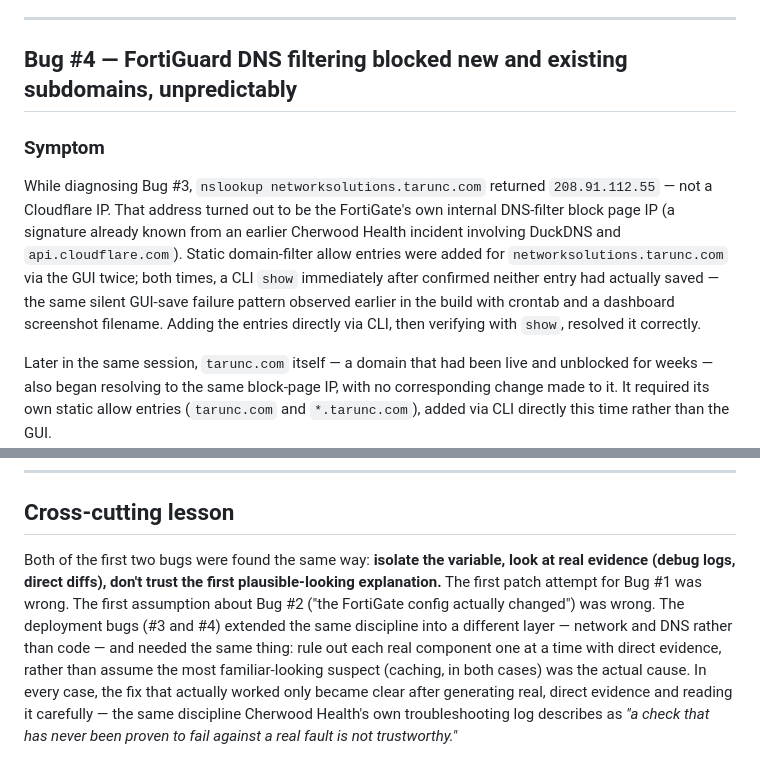
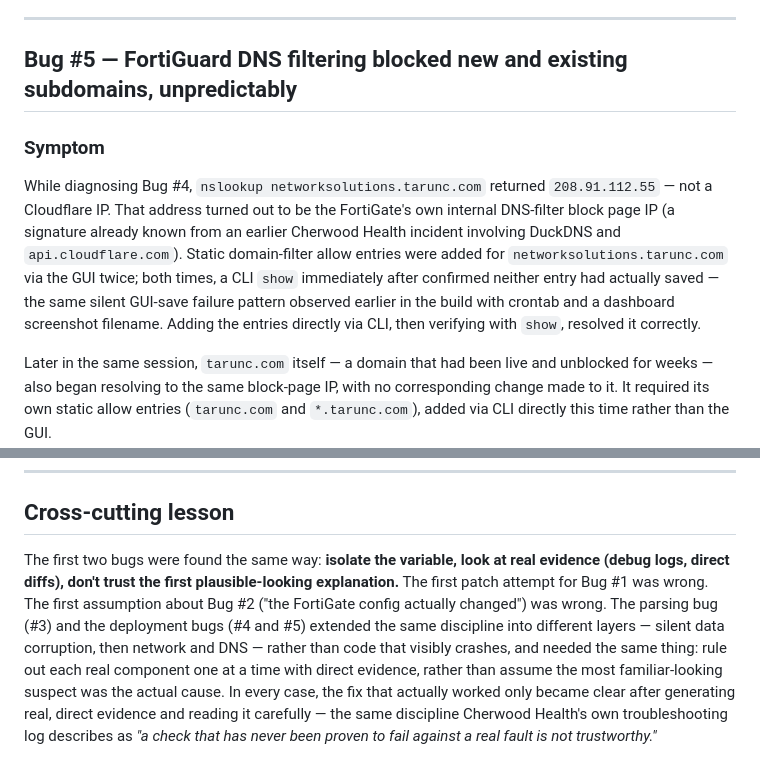
Before and after one commit to taruncherukurigit/network-automation-toolkit, a Markdown page: docs/TROUBLESHOOTING-LOG.md, 2 parts joined by grey strips. Rendered like a GitHub page.

```diff
--- a/docs/TROUBLESHOOTING-LOG.md
+++ b/docs/TROUBLESHOOTING-LOG.md
@@ -159,11 +198,11 @@ A `curl` test against `http://localhost:<port>` from the same host is not equiva
 
 ---
 
-## Bug #4 — FortiGuard DNS filtering blocked new and existing subdomains, unpredictably
+## Bug #5 — FortiGuard DNS filtering blocked new and existing subdomains, unpredictably
 
 ### Symptom
 
-While diagnosing Bug #3, `nslookup networksolutions.tarunc.com` returned `208.91.112.55` — not a Cloudflare IP. That address turned out to be the FortiGate's own internal DNS-filter block page IP (a signature already known from an earlier Cherwood Health incident involving DuckDNS and `api.cloudflare.com`). Static domain-filter allow entries were added for `networksolutions.tarunc.com` via the GUI twice; both times, a CLI `show` immediately after confirmed neither entry had actually saved — the same silent GUI-save failure pattern observed earlier in the build with crontab and a dashboard screenshot filename. Adding the entries directly via CLI, then verifying with `show`, resolved it correctly.
+While diagnosing Bug #4, `nslookup networksolutions.tarunc.com` returned `208.91.112.55` — not a Cloudflare IP. That address turned out to be the FortiGate's own internal DNS-filter block page IP (a signature already known from an earlier Cherwood Health incident involving DuckDNS and `api.cloudflare.com`). Static domain-filter allow entries were added for `networksolutions.tarunc.com` via the GUI twice; both times, a CLI `show` immediately after confirmed neither entry had actually saved — the same silent GUI-save failure pattern observed earlier in the build with crontab and a dashboard screenshot filename. Adding the entries directly via CLI, then verifying with `show`, resolved it correctly.
 
 Later in the same session, `tarunc.com` itself — a domain that had been live and unblocked for weeks — also began resolving to the same block-page IP, with no corresponding change made to it. It required its own static allow entries (`tarunc.com` and `*.tarunc.com`), added via CLI directly this time rather than the GUI.
 
@@ -207,4 +246,4 @@ On this FortiGate, GUI edits to DNS filter profiles cannot be trusted to have sa
 
 ## Cross-cutting lesson
 
-Both of the first two bugs were found the same way: **isolate the variable, look at real evidence (debug logs, direct diffs), don't trust the first plausible-looking explanation.** The first patch attempt for Bug #1 was wrong. The first assumption about Bug #2 ("the FortiGate config actually changed") was wrong. The deployment bugs (#3 and #4) extended the same discipline into a different layer — network and DNS rather than code — and needed the same thing: rule out each real component one at a time with direct evidence, rather than assume the most familiar-looking suspect (caching, in both cases) was the actual cause. In every case, the fix that actually worked only became clear after generating real, direct evidence and reading it carefully — the same discipline Cherwood Health's own troubleshooting log describes as *"a check that has never been proven to fail against a real fault is not trustworthy."*
+The first two bugs were found the same way: **isolate the variable, look at real evidence (debug logs, direct diffs), don't trust the first plausible-looking explanation.** The first patch attempt for Bug #1 was wrong. The first assumption about Bug #2 ("the FortiGate config actually changed") was wrong. The parsing bug (#3) and the deployment bugs (#4 and #5) extended the same discipline into different layers — silent data corruption, then network and DNS — rather than code that visibly crashes, and needed the same thing: rule out each real component one at a time with direct evidence, rather than assume the most familiar-looking suspect was the actual cause. In every case, the fix that actually worked only became clear after generating real, direct evidence and reading it carefully — the same discipline Cherwood Health's own troubleshooting log describes as *"a check that has never been proven to fail against a real fault is not trustworthy."*
```
Also changed, not shown: other parts of docs/TROUBLESHOOTING-LOG.md (+40 -1 lines).
